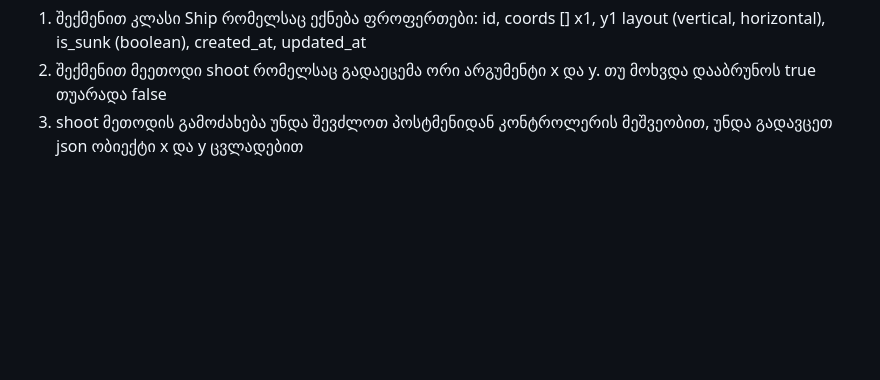
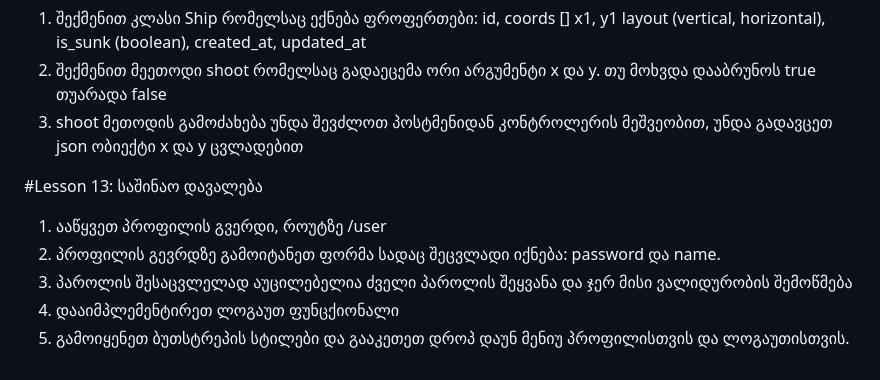
Before and after one commit to geass94/Java-Lessons, a Markdown page: README.md, the part around the change. Rendered like a GitHub page; blank space fills up the shorter version.

Commit message:
EOL: Lesson 13

```diff
--- a/README.md
+++ b/README.md
@@ -32,3 +32,12 @@
 1. შექმენით კლასი Ship რომელსაც ექნება ფროფერთები: id, coords [] x1, y1 layout (vertical, horizontal), is_sunk (boolean), created_at, updated_at
 2. შექმენით მეეთოდი shoot რომელსაც გადაეცემა ორი არგუმენტი x და y. თუ მოხვდა დააბრუნოს true თუარადა false
 3. shoot მეთოდის გამოძახება უნდა შევძლოთ პოსტმენიდან კონტროლერის მეშვეობით, უნდა გადავცეთ json ობიექტი x და y ცვლადებით
+
+
+#Lesson 13: საშინაო დავალება
+
+1. ააწყვეთ პროფილის გვერდი, როუტზე /user
+2. პროფილის გევრდზე გამოიტანეთ ფორმა სადაც შეცვლადი იქნება: password და name.
+3. პაროლის შესაცვლელად აუცილებელია ძველი პაროლის შეყვანა და ჯერ მისი ვალიდურობის შემოწმება
+4. დააიმპლემენტირეთ ლოგაუთ ფუნცქიონალი
+5. გამოიყენეთ ბუთსტრეპის სტილები და გააკეთეთ დროპ დაუნ მენიუ პროფილისთვის და ლოგაუთისთვის.
```
